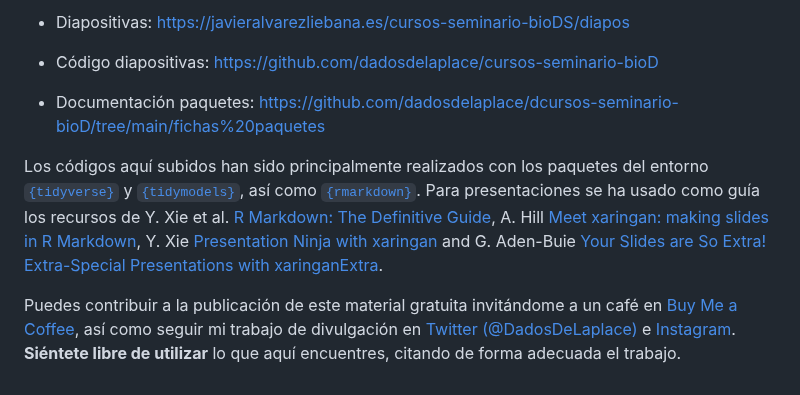
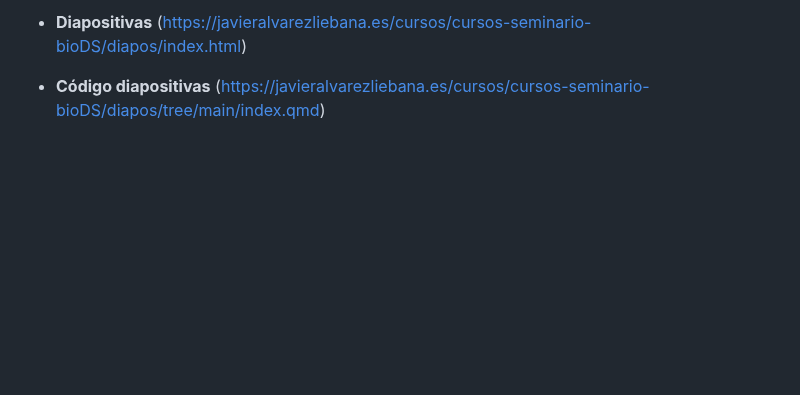
Before and after one commit to dadosdelaplace/cursos, a Markdown page: cursos-seminario-bioDS/README.md, the part around one of its changes. GitHub-like rendering; blank space fills up the shorter version.

```diff
--- a/cursos-seminario-bioDS/README.md
+++ b/cursos-seminario-bioDS/README.md
@@ -33,11 +29,5 @@ GPLv3](https://img.shields.io/badge/license-GPLv3-blue.svg)](https://www.gnu.org
 
 
-* Diapositivas: <https://javieralvarezliebana.es/cursos-seminario-bioDS/diapos>
+* **Diapositivas** (https://javieralvarezliebana.es/cursos/cursos-seminario-bioDS/diapos/index.html)
 
-* Código diapositivas: <https://github.com/dadosdelaplace/cursos-seminario-bioD>
-
-* Documentación paquetes: <https://github.com/dadosdelaplace/dcursos-seminario-bioD/tree/main/fichas%20paquetes>
-
-Los códigos aquí subidos han sido principalmente realizados con los paquetes del entorno [`{tidyverse}`](https://www.tidyverse.org/packages/) y [`{tidymodels}`](https://www.tidymodels.org/), así como [`{rmarkdown}`](https://rmarkdown.rstudio.com/). Para presentaciones se ha usado como guía los recursos de Y. Xie et al. [R Markdown: The Definitive Guide](https://bookdown.org/yihui/rmarkdown/), A. Hill [Meet xaringan: making slides in R Markdown](https://arm.rbind.io/slides/xaringan.html#1), Y. Xie [Presentation Ninja with xaringan](https://slides.yihui.org/xaringan/#1) and G. Aden-Buie [Your Slides are So Extra! Extra-Special Presentations with xaringanExtra](https://slides.garrickadenbuie.com/extra-special-xaringan/?panelset1=enjoy2#1).
-
-Puedes contribuir a la publicación de este material gratuita invitándome a un café en [Buy Me a Coffee](https://www.buymeacoffee.com/dadosdelaplace), así como seguir mi trabajo de divulgación en [Twitter (@DadosDeLaplace)](https://twitter.com/dadosdelaplace) e [Instagram](instagram.com/javieralvarezliebana). **Siéntete libre de utilizar** lo que aquí encuentres, citando de forma adecuada el trabajo.
+* **Código diapositivas** (https://javieralvarezliebana.es/cursos/cursos-seminario-bioDS/diapos/tree/main/index.qmd)
```
Also changed, not shown: other parts of cursos-seminario-bioDS/README.md (+23 -27 lines).
